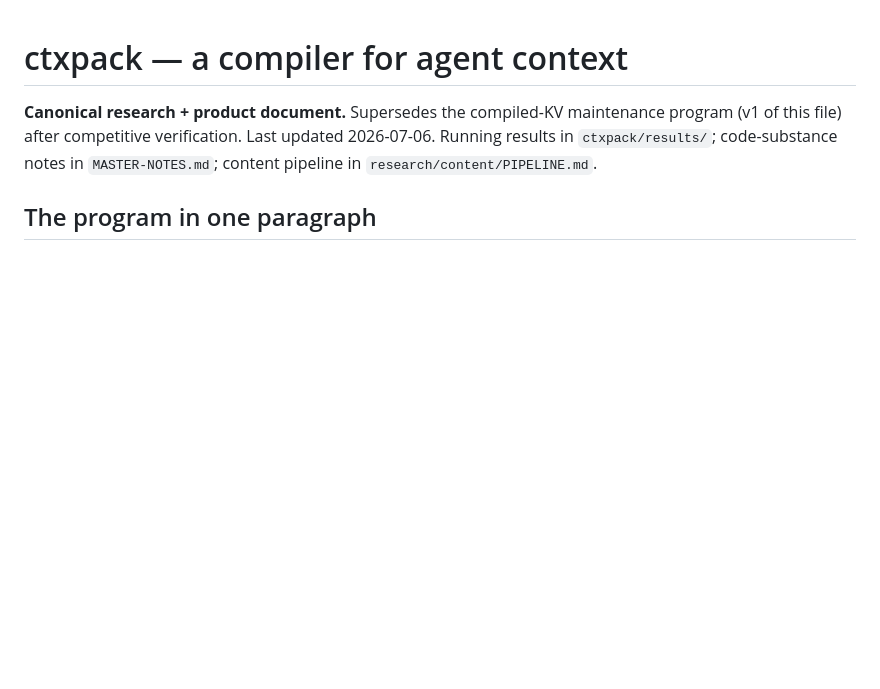
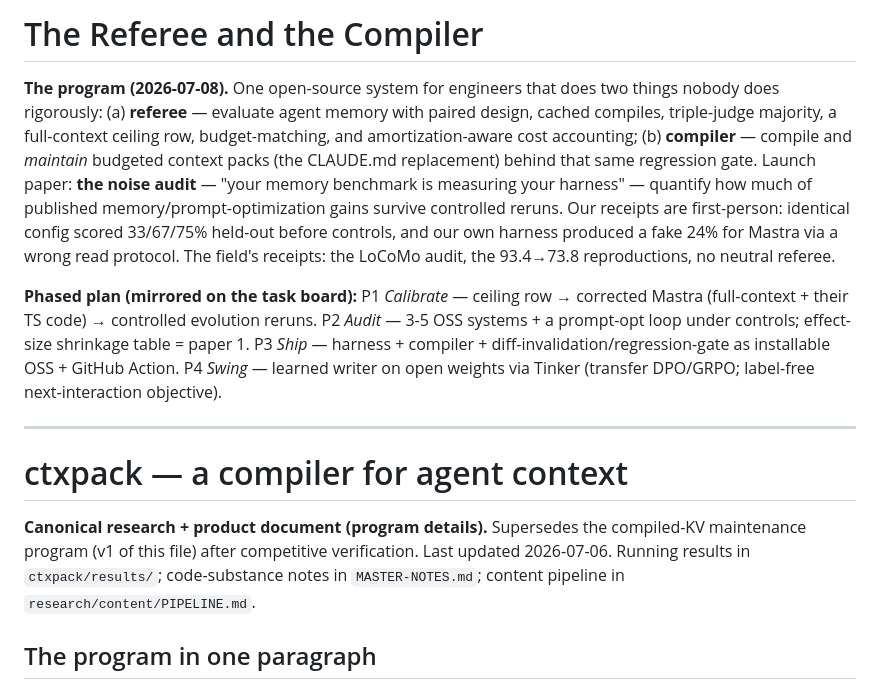
Before and after one commit to pkempire/pie, a Markdown page: docs/RESEARCH.md, the part around the change. Drawn GitHub-style; blank space fills up the shorter version.

Commit message:
research: THE program — "The Referee and the Compiler" + phased plan P1-P4
One system for engineers: rigorous memory evaluation (paired/cached/triple-
judge/ceiling/cost-aware) + context-pack compilation and maintenance behind
the same regression gate. Launch paper = the noise audit, with first-person
receipts. Plan: P1 calibrate, P2 audit (paper 1), P3 ship OSS tool, P4 learned
writer on open weights. Task board restructured to match with dependencies;
memory compacted for fresh-context loading.

Co-Authored-By: Claude Fable 5 <noreply@anthropic.com>

```diff
--- a/docs/RESEARCH.md
+++ b/docs/RESEARCH.md
@@ -1,6 +1,27 @@
+# The Referee and the Compiler
+
+**The program (2026-07-08).** One open-source system for engineers that does two things nobody
+does rigorously: (a) **referee** — evaluate agent memory with paired design, cached compiles,
+triple-judge majority, a full-context ceiling row, budget-matching, and amortization-aware cost
+accounting; (b) **compiler** — compile and *maintain* budgeted context packs (the CLAUDE.md
+replacement) behind that same regression gate. Launch paper: **the noise audit** — "your memory
+benchmark is measuring your harness" — quantify how much of published memory/prompt-optimization
+gains survive controlled reruns. Our receipts are first-person: identical config scored 33/67/75%
+held-out before controls, and our own harness produced a fake 24% for Mastra via a wrong read
+protocol. The field's receipts: the LoCoMo audit, the 93.4→73.8 reproductions, no neutral referee.
+
+**Phased plan (mirrored on the task board):**
+P1 *Calibrate* — ceiling row → corrected Mastra (full-context + their TS code) → controlled
+evolution reruns. P2 *Audit* — 3-5 OSS systems + a prompt-opt loop under controls; effect-size
+shrinkage table = paper 1. P3 *Ship* — harness + compiler + diff-invalidation/regression-gate
+as installable OSS + GitHub Action. P4 *Swing* — learned writer on open weights via Tinker
+(transfer DPO/GRPO; label-free next-interaction objective).
+
+---
+
 # ctxpack — a compiler for agent context
 
-**Canonical research + product document.** Supersedes the compiled-KV maintenance program (v1 of
+**Canonical research + product document (program details).** Supersedes the compiled-KV maintenance program (v1 of
 this file) after competitive verification. Last updated 2026-07-06. Running results in
 `ctxpack/results/`; code-substance notes in `MASTER-NOTES.md`; content pipeline in
 `research/content/PIPELINE.md`.
```
